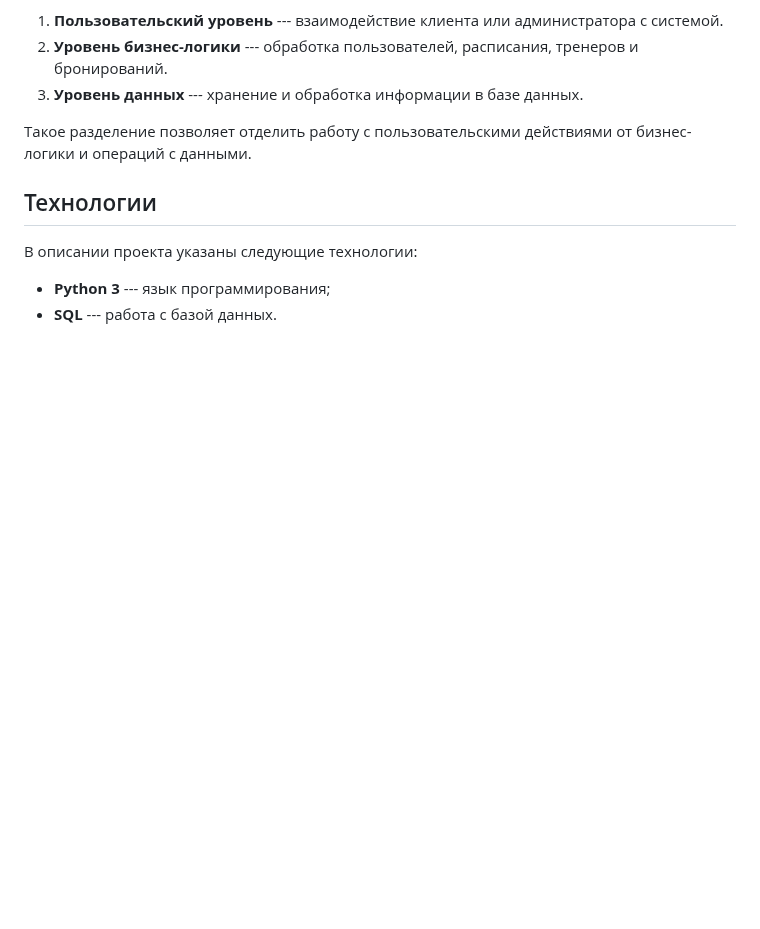
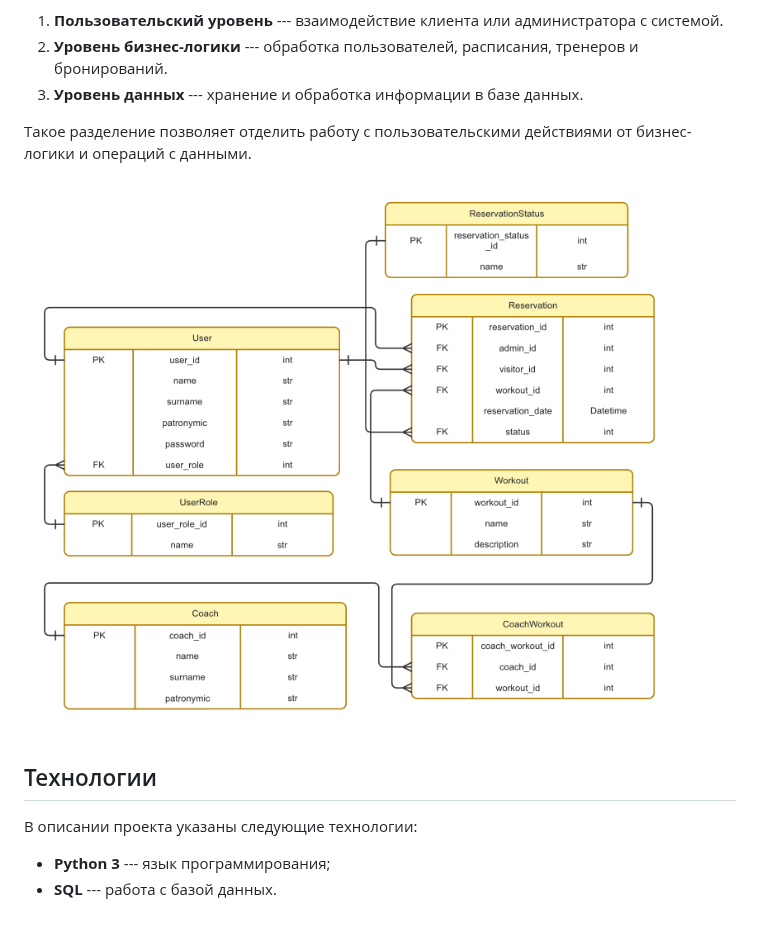
Before and after one commit to liqedb/ClubStat, a Markdown page: README.md, the part around the change. Drawn GitHub-style; pictures changed too: docs/ERD.png (added); blank space fills up the shorter version.

```diff
--- a/README.md
+++ b/README.md
@@ -74,6 +74,8 @@
 Такое разделение позволяет отделить работу с пользовательскими
 действиями от бизнес-логики и операций с данными.
 
+![ERD-диаграмма](docs/ERD.png)
+
 ## Технологии
 
 В описании проекта указаны следующие технологии:
```
Also changed, not shown: 4 other files.
